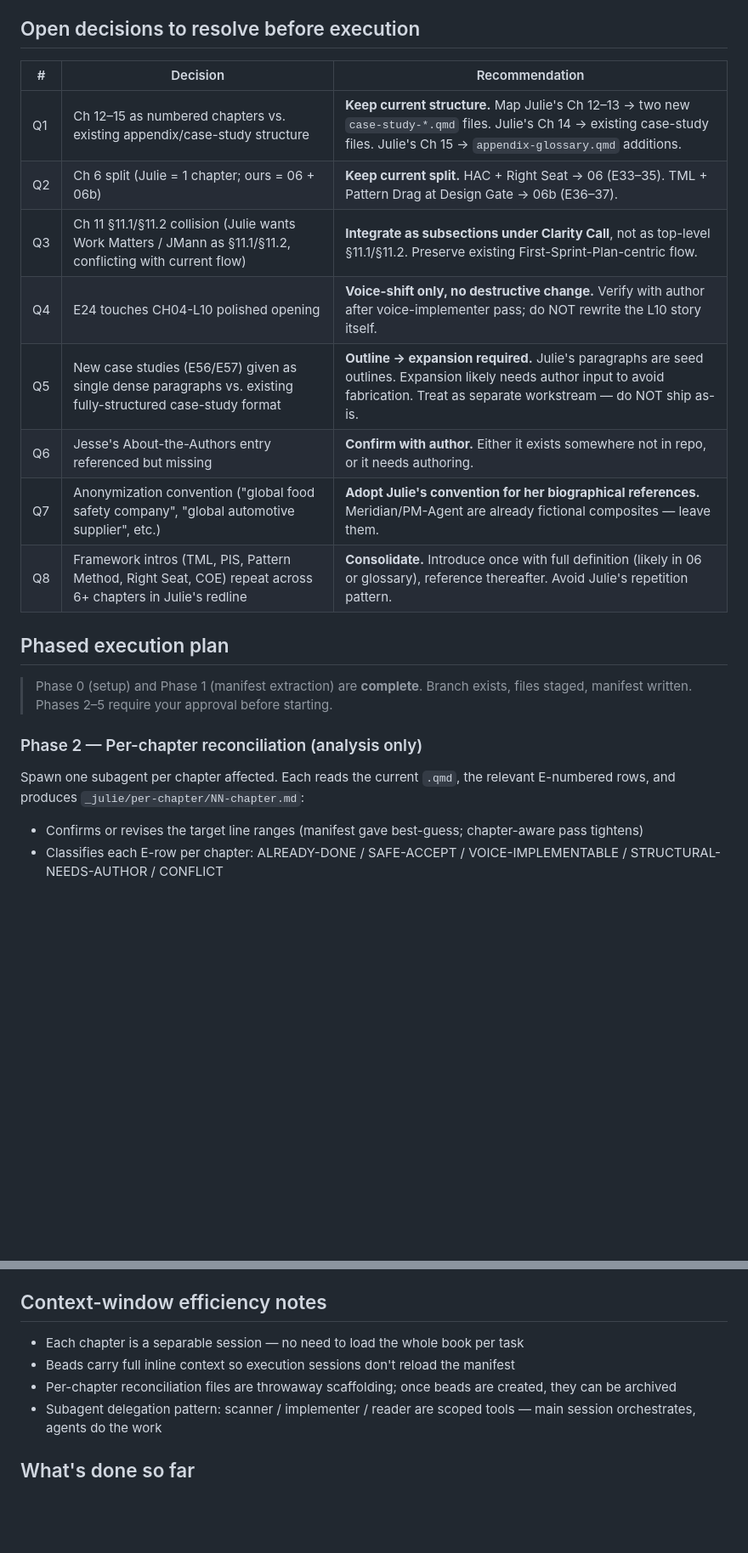
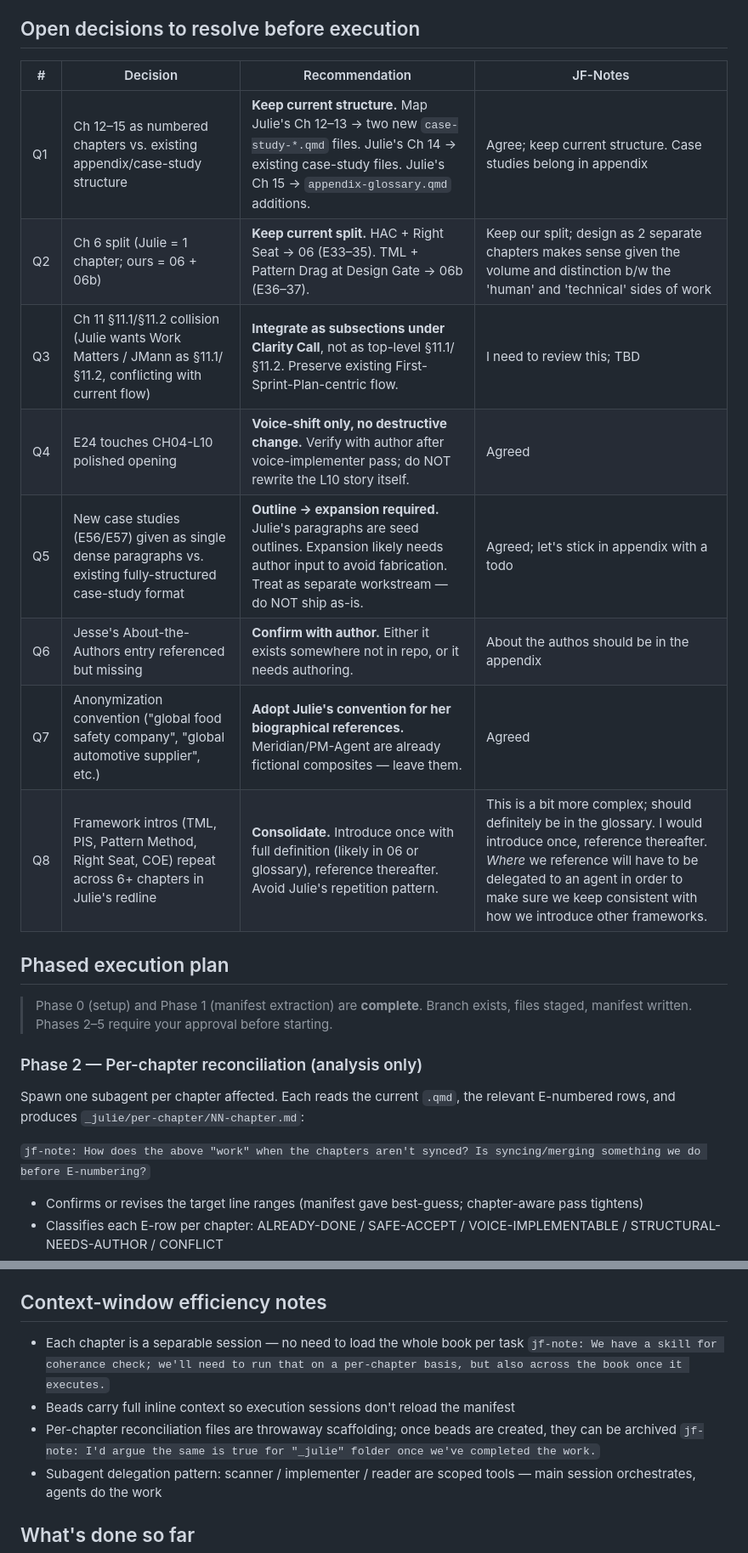
Before and after one commit to superwebpros/compound-book, a Markdown page: _julie/INTEGRATION-PLAN.md, 2 parts joined by grey strips. Shown at 85% size. GitHub-like rendering; blank space fills up the shorter version.

Commit message:
Update INTEGRATION-PLAN.md
Added "jf-notes" to the document

```diff
--- a/_julie/INTEGRATION-PLAN.md
+++ b/_julie/INTEGRATION-PLAN.md
@@ -28,16 +28,16 @@ Julie's redline doesn't know about recent edits. Three categories of risk:
 
 ## Open decisions to resolve before execution
 
-| # | Decision | Recommendation |
-|---|---|---|
-| Q1 | Ch 12–15 as numbered chapters vs. existing appendix/case-study structure | **Keep current structure.** Map Julie's Ch 12–13 → two new `case-study-*.qmd` files. Julie's Ch 14 → existing case-study files. Julie's Ch 15 → `appendix-glossary.qmd` additions. |
-| Q2 | Ch 6 split (Julie = 1 chapter; ours = 06 + 06b) | **Keep current split.** HAC + Right Seat → 06 (E33–35). TML + Pattern Drag at Design Gate → 06b (E36–37). |
-| Q3 | Ch 11 §11.1/§11.2 collision (Julie wants Work Matters / JMann as §11.1/§11.2, conflicting with current flow) | **Integrate as subsections under Clarity Call**, not as top-level §11.1/§11.2. Preserve existing First-Sprint-Plan-centric flow. |
-| Q4 | E24 touches CH04-L10 polished opening | **Voice-shift only, no destructive change.** Verify with author after voice-implementer pass; do NOT rewrite the L10 story itself. |
-| Q5 | New case studies (E56/E57) given as single dense paragraphs vs. existing fully-structured case-study format | **Outline → expansion required.** Julie's paragraphs are seed outlines. Expansion likely needs author input to avoid fabrication. Treat as separate workstream — do NOT ship as-is. |
-| Q6 | Jesse's About-the-Authors entry referenced but missing | **Confirm with author.** Either it exists somewhere not in repo, or it needs authoring. |
-| Q7 | Anonymization convention ("global food safety company", "global automotive supplier", etc.) | **Adopt Julie's convention for her biographical references.** Meridian/PM-Agent are already fictional composites — leave them. |
-| Q8 | Framework intros (TML, PIS, Pattern Method, Right Seat, COE) repeat across 6+ chapters in Julie's redline | **Consolidate.** Introduce once with full definition (likely in 06 or glossary), reference thereafter. Avoid Julie's repetition pattern. |
+| # | Decision | Recommendation | JF-Notes |
+|---|---|---|---|
+| Q1 | Ch 12–15 as numbered chapters vs. existing appendix/case-study structure | **Keep current structure.** Map Julie's Ch 12–13 → two new `case-study-*.qmd` files. Julie's Ch 14 → existing case-study files. Julie's Ch 15 → `appendix-glossary.qmd` additions. | Agree; keep current structure. Case studies belong in appendix |
+| Q2 | Ch 6 split (Julie = 1 chapter; ours = 06 + 06b) | **Keep current split.** HAC + Right Seat → 06 (E33–35). TML + Pattern Drag at Design Gate → 06b (E36–37). | Keep our split; design as 2 separate chapters makes sense given the volume and distinction b/w the 'human' and 'technical' sides of work |
+| Q3 | Ch 11 §11.1/§11.2 collision (Julie wants Work Matters / JMann as §11.1/§11.2, conflicting with current flow) | **Integrate as subsections under Clarity Call**, not as top-level §11.1/§11.2. Preserve existing First-Sprint-Plan-centric flow. | I need to review this; TBD |
+| Q4 | E24 touches CH04-L10 polished opening | **Voice-shift only, no destructive change.** Verify with author after voice-implementer pass; do NOT rewrite the L10 story itself. | Agreed |
+| Q5 | New case studies (E56/E57) given as single dense paragraphs vs. existing fully-structured case-study format | **Outline → expansion required.** Julie's paragraphs are seed outlines. Expansion likely needs author input to avoid fabrication. Treat as separate workstream — do NOT ship as-is. | Agreed; let's stick in appendix with a todo |
+| Q6 | Jesse's About-the-Authors entry referenced but missing | **Confirm with author.** Either it exists somewhere not in repo, or it needs authoring. | About the authos should be in the appendix |
+| Q7 | Anonymization convention ("global food safety company", "global automotive supplier", etc.) | **Adopt Julie's convention for her biographical references.** Meridian/PM-Agent are already fictional composites — leave them. | Agreed |
+| Q8 | Framework intros (TML, PIS, Pattern Method, Right Seat, COE) repeat across 6+ chapters in Julie's redline | **Consolidate.** Introduce once with full definition (likely in 06 or glossary), reference thereafter. Avoid Julie's repetition pattern. | This is a bit more complex; should definitely be in the glossary. I would introduce once, reference thereafter. _Where_ we reference will have to be delegated to an agent in order to make sure we keep consistent with how we introduce other frameworks. |
 
 ## Phased execution plan
 
@@ -46,6 +46,8 @@ Julie's redline doesn't know about recent edits. Three categories of risk:
 ### Phase 2 — Per-chapter reconciliation (analysis only)
 
 Spawn one subagent per chapter affected. Each reads the current `.qmd`, the relevant E-numbered rows, and produces `_julie/per-chapter/NN-chapter.md`:
+
+`jf-note: How does the above "work" when the chapters aren't synced? Is syncing/merging something we do before E-numbering?`
 
 - Confirms or revises the target line ranges (manifest gave best-guess; chapter-aware pass tightens)
 - Classifies each E-row per chapter: ALREADY-DONE / SAFE-ACCEPT / VOICE-IMPLEMENTABLE / STRUCTURAL-NEEDS-AUTHOR / CONFLICT
@@ -136,9 +138,9 @@ When created in Phase 3:
 
 ## Context-window efficiency notes
 
-- Each chapter is a separable session — no need to load the whole book per task
+- Each chapter is a separable session — no need to load the whole book per task `jf-note: We have a skill for coherance check; we'll need to run that on a per-chapter basis, but also across the book once it executes.`
 - Beads carry full inline context so execution sessions don't reload the manifest
-- Per-chapter reconciliation files are throwaway scaffolding; once beads are created, they can be archived
+- Per-chapter reconciliation files are throwaway scaffolding; once beads are created, they can be archived `jf-note: I'd argue the same is true for "_julie" folder once we've completed the work.`
 - Subagent delegation pattern: scanner / implementer / reader are scoped tools — main session orchestrates, agents do the work
 
 ## What's done so far
```
Also changed, not shown: other parts of _julie/INTEGRATION-PLAN.md (+1 -1 lines).
